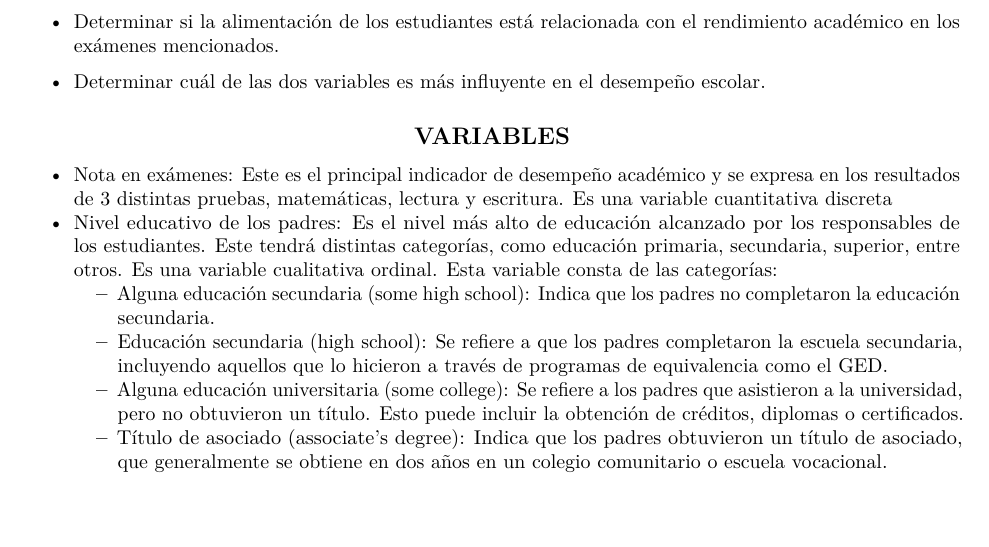
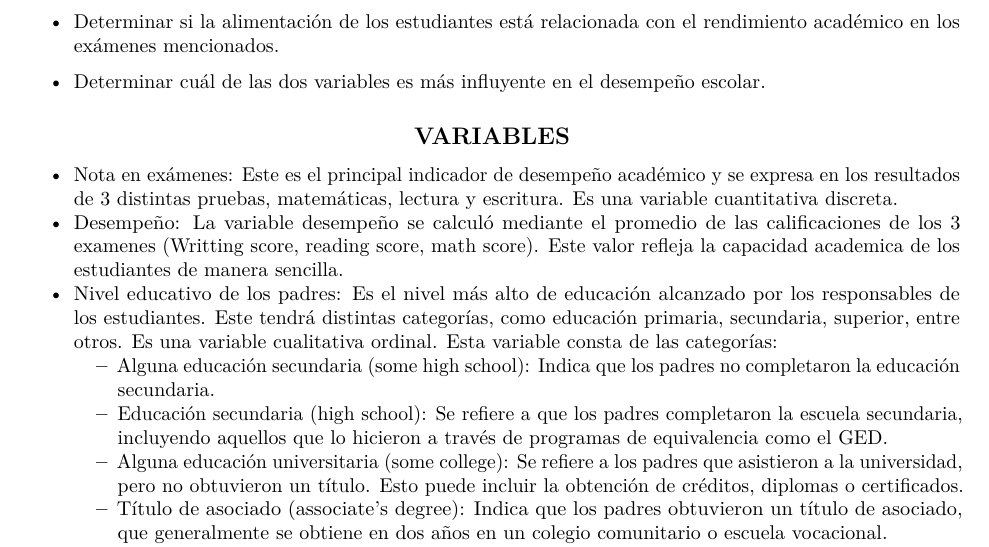
Before and after one commit to erosbanzzz/Statistical-analysis-on-student-performance-, an R Markdown document (Trabajo Grupo 6. Students performance.Rmd): part of page 2 of 13, cut so that both start at the same text, the shorter picture padded with empty space. Rendered offline with R 4.5, knitr and Pandoc, then LaTeX, with nearby package versions.

Commit message:
Definición de variable
Se definió la variable Desempeño

```diff
--- a/Trabajo Grupo 6. Students performance.Rmd
+++ b/Trabajo Grupo 6. Students performance.Rmd
@@ -81,7 +81,8 @@ Un país con una educación sólida es sinónimo de progreso y desarrollo. Para
 
 ## VARIABLES
 
-*	Nota en exámenes: Este es el principal indicador de desempeño académico y se expresa en los resultados de 3 distintas pruebas, matemáticas, lectura y escritura. Es una variable cuantitativa discreta
+*	Nota en exámenes: Este es el principal indicador de desempeño académico y se expresa en los resultados de 3 distintas pruebas, matemáticas, lectura y escritura. Es una variable cuantitativa discreta.
+* Desempeño: La variable desempeño se calculó mediante el promedio de las calificaciones de los 3 examenes (Writting score, reading score, math score). Este valor refleja la capacidad academica de los estudiantes de manera sencilla.
 *	Nivel educativo de los padres: Es el nivel más alto de educación alcanzado por los responsables de los estudiantes. Este tendrá distintas categorías, como educación primaria, secundaria, superior, entre otros. Es una variable cualitativa ordinal. Esta variable consta de las categorías:
     *	Alguna educación secundaria (some high school): Indica que los padres no completaron la educación secundaria.
 
```
Also changed, not shown: Trabajo-Grupo-6.-Students-performance.pdf, 3 other files.
